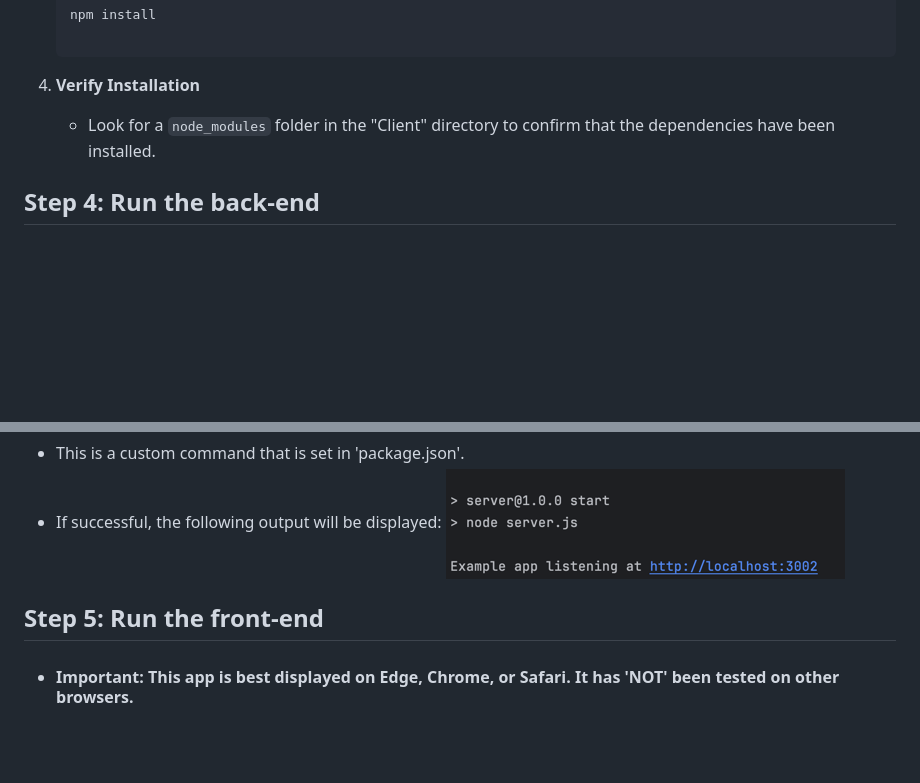
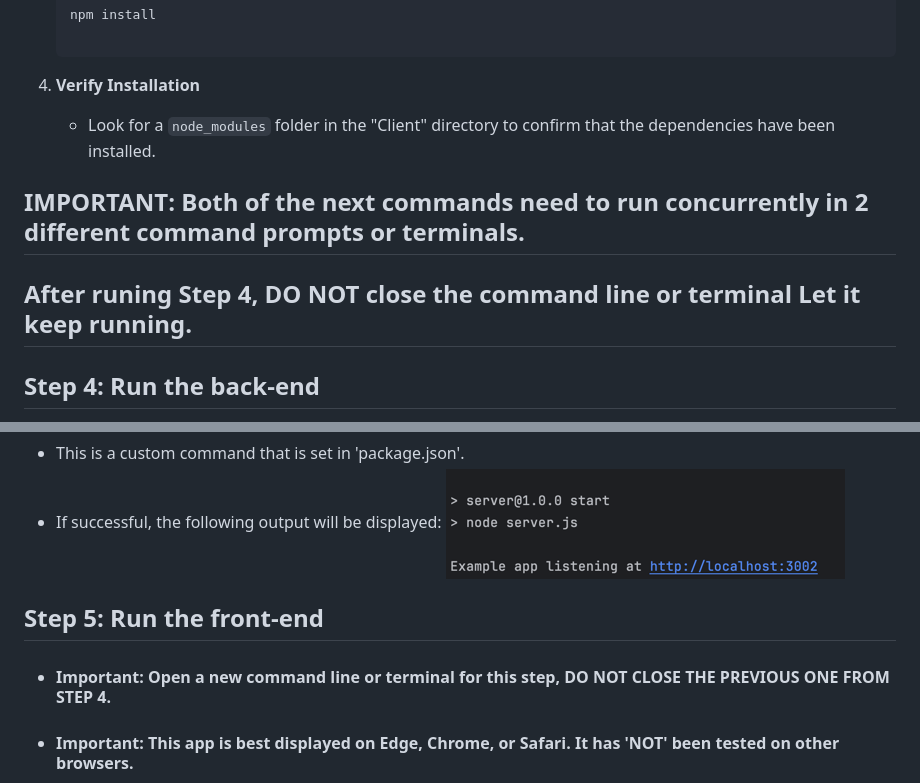
Before and after one commit to ali-zargari/CS-157A-Project-DishSocial, a Markdown page: README.md, 2 parts joined by grey strips. Rendered like a GitHub page; blank space fills up the shorter version.

Commit message:
Final Deploy

```diff
--- a/README.md
+++ b/README.md
@@ -143,6 +143,10 @@
     - Look for a `node_modules` folder in the "Client" directory to confirm that the dependencies have been installed.
 
 
+## IMPORTANT: Both of the next commands need to run concurrently in 2 different command prompts or terminals.
+## After runing Step 4, DO NOT close the command line or terminal Let it keep running.
+
+
 ## Step 4: Run the back-end
 
 - Using the Command Prompt (windows) or Terminal(mac), navigate to the **Server** folder
@@ -156,6 +160,7 @@
 
 
 ## Step 5: Run the front-end
+- #### Important: Open a new command line or terminal for this step, DO NOT CLOSE THE PREVIOUS ONE FROM STEP 4.
 - #### Important: This app is best displayed on Edge, Chrome, or Safari. It has **'NOT'** been tested on other browsers.
 - Using the Command Prompt (windows) or Terminal(mac), navigate to the **Client** folder
 - Type the following command and press enter:
```
